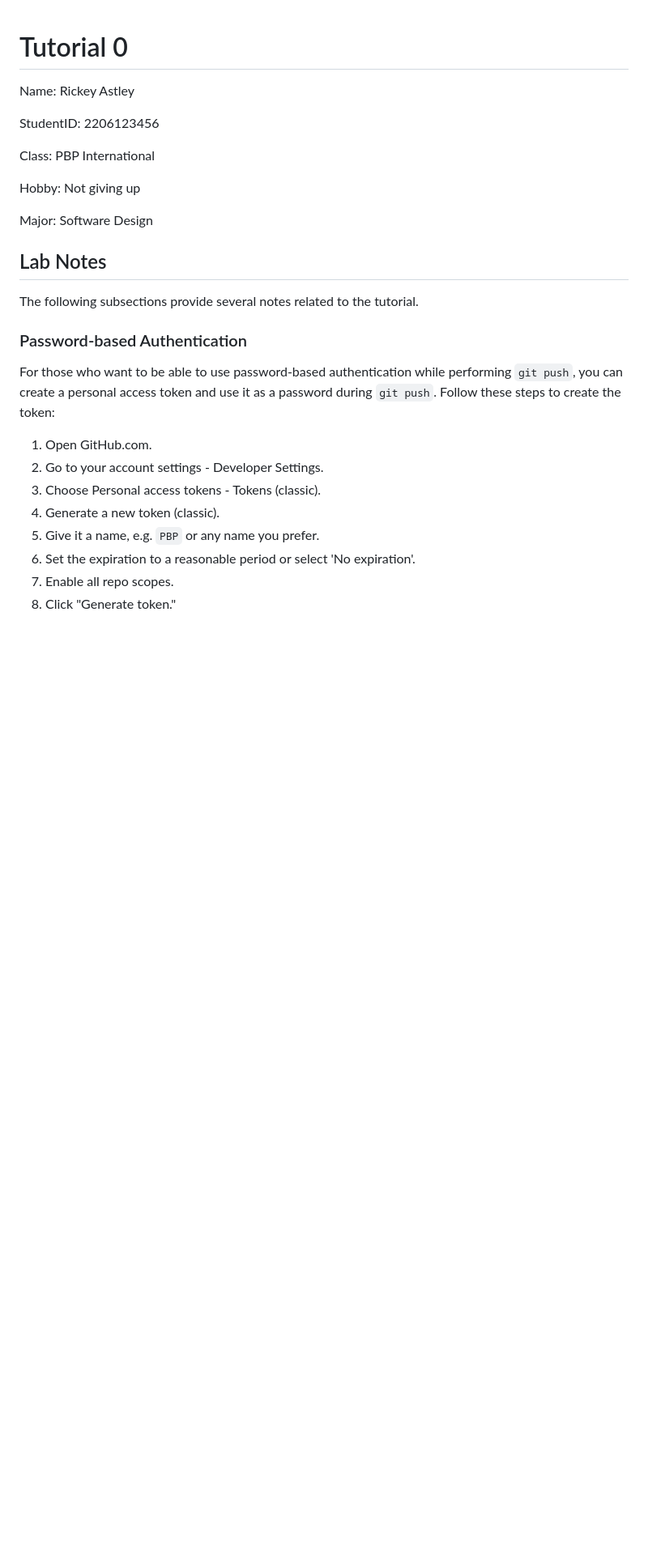
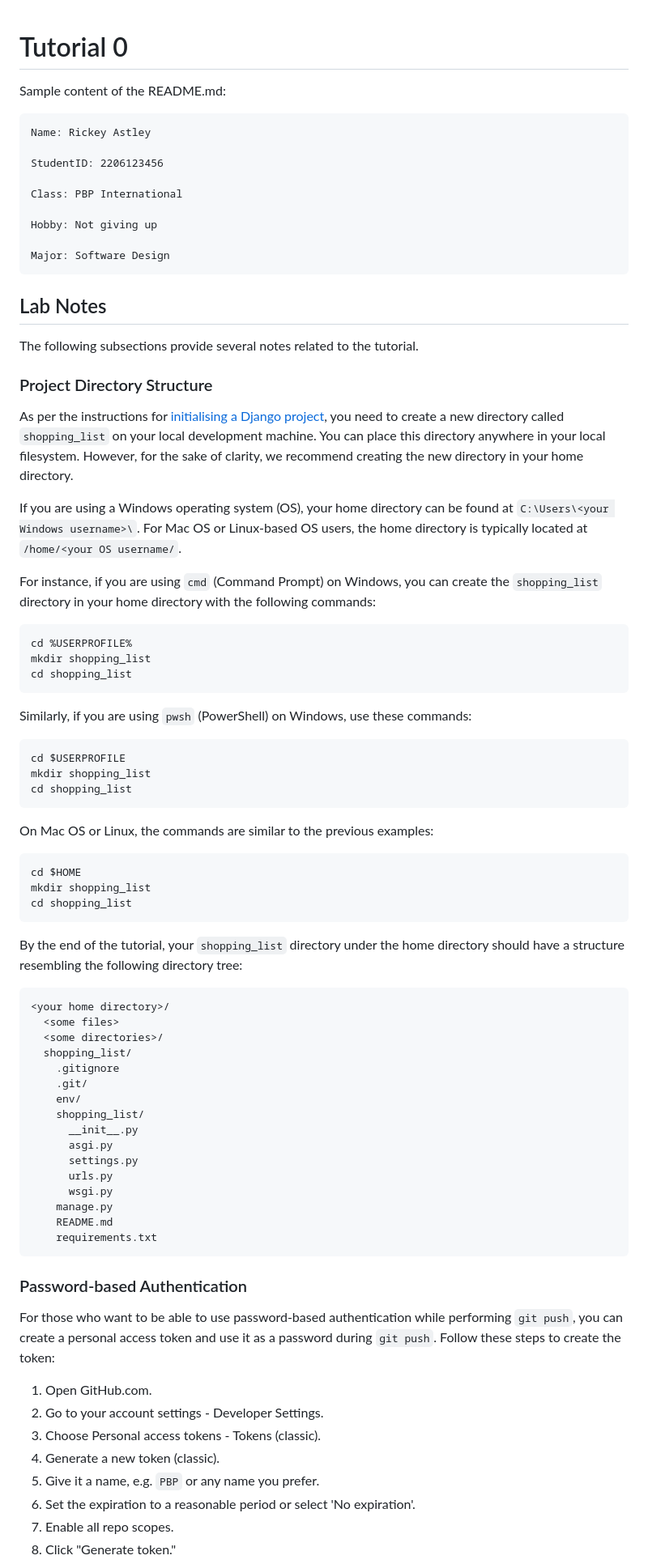
Before and after one commit to addianto/csui-csge602022-tutorial-0-2023, a Markdown page: README.md, the part around the change. Shown: that part at 81% size. Drawn GitHub-style; blank space fills up the shorter version.

Commit message:
Add notes about the project directory structure

````diff
--- a/README.md
+++ b/README.md
@@ -1,5 +1,8 @@
 # Tutorial 0
 
+Sample content of the README.md:
+
+```
 Name: Rickey Astley
 
 StudentID: 2206123456
@@ -9,10 +12,67 @@ Class: PBP International
 Hobby: Not giving up
 
 Major: Software Design
+```
 
 ## Lab Notes
 
 The following subsections provide several notes related to the tutorial.
+
+### Project Directory Structure
+
+As per the instructions for [initialising a Django project](https://pbp-fasilkom-ui.github.io/ganjil-2024/en/docs/tutorial-0),
+you need to create a new directory called `shopping_list` on your local development machine.
+You can place this directory anywhere in your local filesystem.
+However, for the sake of clarity, we recommend creating the new directory in your home directory.
+
+If you are using a Windows operating system (OS), your home directory can be found at `C:\Users\<your Windows username>\`.
+For Mac OS or Linux-based OS users, the home directory is typically located at `/home/<your OS username/`.
+
+For instance, if you are using `cmd` (Command Prompt) on Windows,
+you can create the `shopping_list` directory in your home directory with the following commands:
+
+```batch
+cd %USERPROFILE%
+mkdir shopping_list
+cd shopping_list
+```
+
+Similarly, if you are using `pwsh` (PowerShell) on Windows, use these commands:
+
+```pwsh
+cd $USERPROFILE
+mkdir shopping_list
+cd shopping_list
+```
+
+On Mac OS or Linux, the commands are similar to the previous examples:
+
+```shell
+cd $HOME
+mkdir shopping_list
+cd shopping_list
+```
+
+By the end of the tutorial, your `shopping_list` directory under the home directory should have a structure resembling the following directory tree:
+
+```shell
+<your home directory>/
+  <some files>
+  <some directories>/
+  shopping_list/
+    .gitignore
+    .git/
+    env/
+    shopping_list/
+      __init__.py
+      asgi.py
+      settings.py
+      urls.py
+      wsgi.py
+    manage.py
+    README.md
+    requirements.txt
+```
 
 ### Password-based Authentication
 
````
